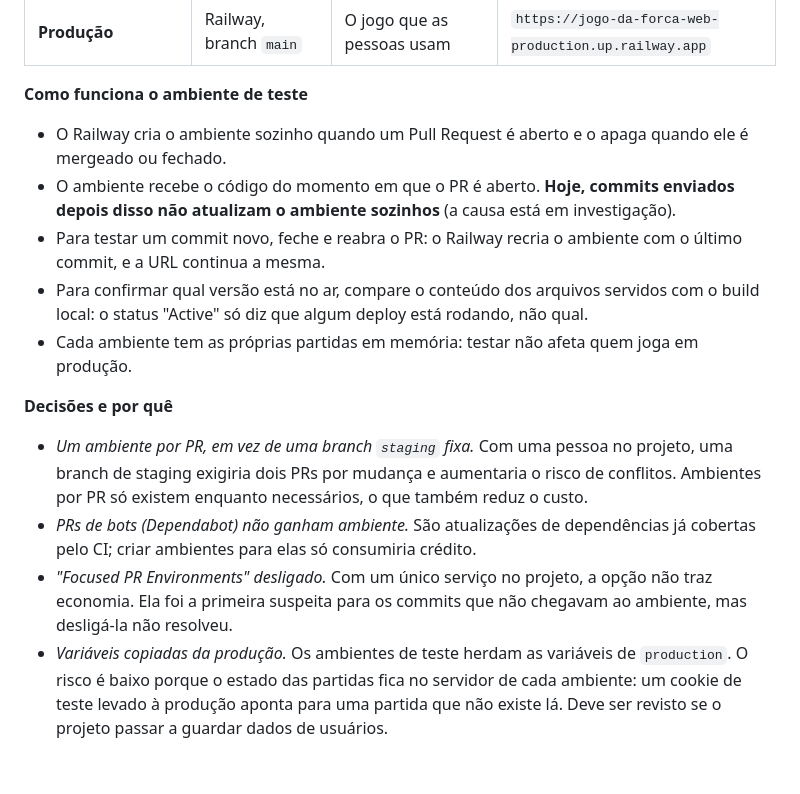
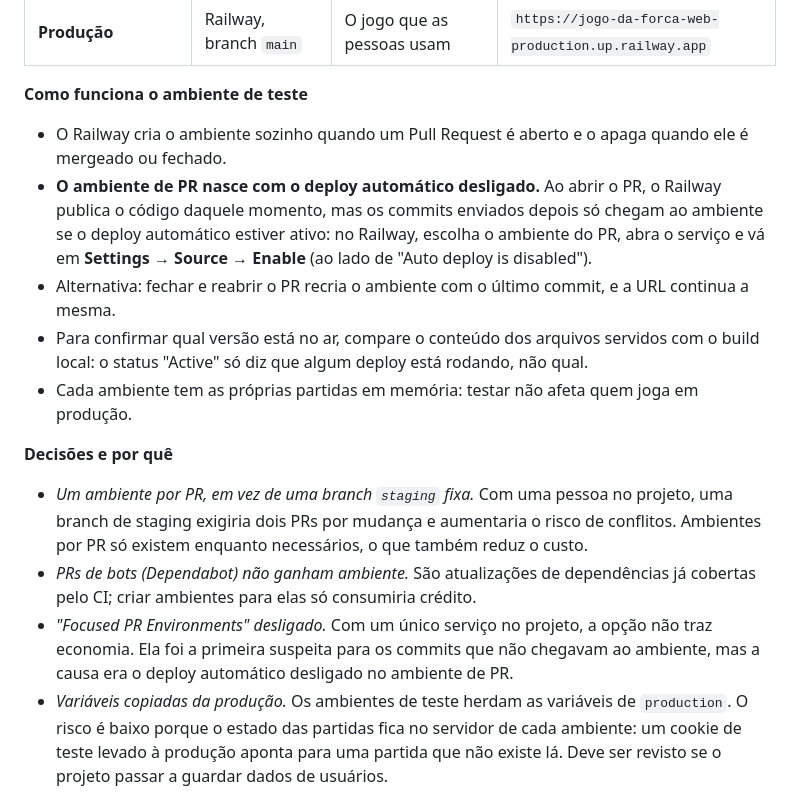
Before and after one commit to Krsoliveira/Jogo-da-forca-web, a Markdown page: docs/fluxo-de-trabalho.md, the part around the change. Drawn GitHub-style; blank space fills up the shorter version.

Commit message:
docs: registra a causa dos commits que não chegavam ao ambiente de teste
O ambiente de PR do Railway é criado com o deploy automático desligado; os
commits seguintes só são publicados depois de ativá-lo em Settings,
Source.

```diff
--- a/docs/fluxo-de-trabalho.md
+++ b/docs/fluxo-de-trabalho.md
@@ -29,8 +29,8 @@ flowchart LR
 **Como funciona o ambiente de teste**
 
 - O Railway cria o ambiente sozinho quando um Pull Request é aberto e o apaga quando ele é mergeado ou fechado.
-- O ambiente recebe o código do momento em que o PR é aberto. **Hoje, commits enviados depois disso não atualizam o ambiente sozinhos** (a causa está em investigação).
-- Para testar um commit novo, feche e reabra o PR: o Railway recria o ambiente com o último commit, e a URL continua a mesma.
+- **O ambiente de PR nasce com o deploy automático desligado.** Ao abrir o PR, o Railway publica o código daquele momento, mas os commits enviados depois só chegam ao ambiente se o deploy automático estiver ativo: no Railway, escolha o ambiente do PR, abra o serviço e vá em **Settings → Source → Enable** (ao lado de "Auto deploy is disabled").
+- Alternativa: fechar e reabrir o PR recria o ambiente com o último commit, e a URL continua a mesma.
 - Para confirmar qual versão está no ar, compare o conteúdo dos arquivos servidos com o build local: o status "Active" só diz que algum deploy está rodando, não qual.
 - Cada ambiente tem as próprias partidas em memória: testar não afeta quem joga em produção.
 
@@ -38,7 +38,7 @@ flowchart LR
 
 - *Um ambiente por PR, em vez de uma branch `staging` fixa.* Com uma pessoa no projeto, uma branch de staging exigiria dois PRs por mudança e aumentaria o risco de conflitos. Ambientes por PR só existem enquanto necessários, o que também reduz o custo.
 - *PRs de bots (Dependabot) não ganham ambiente.* São atualizações de dependências já cobertas pelo CI; criar ambientes para elas só consumiria crédito.
-- *"Focused PR Environments" desligado.* Com um único serviço no projeto, a opção não traz economia. Ela foi a primeira suspeita para os commits que não chegavam ao ambiente, mas desligá-la não resolveu.
+- *"Focused PR Environments" desligado.* Com um único serviço no projeto, a opção não traz economia. Ela foi a primeira suspeita para os commits que não chegavam ao ambiente, mas a causa era o deploy automático desligado no ambiente de PR.
 - *Variáveis copiadas da produção.* Os ambientes de teste herdam as variáveis de `production`. O risco é baixo porque o estado das partidas fica no servidor de cada ambiente: um cookie de teste levado à produção aponta para uma partida que não existe lá. Deve ser revisto se o projeto passar a guardar dados de usuários.
 
 ## Ciclo de uma mudança
```
